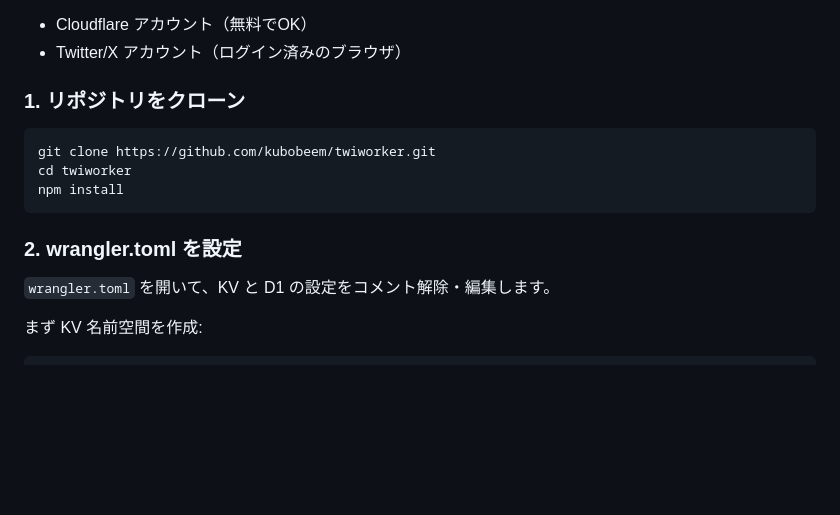
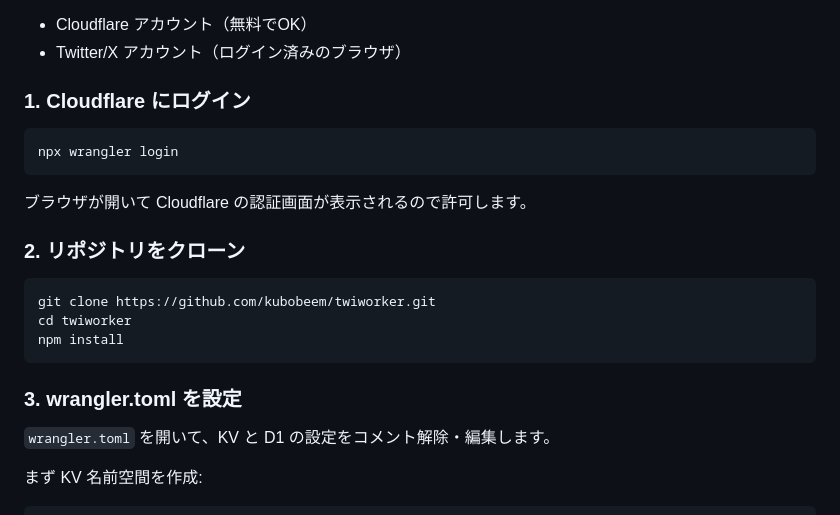
Before and after one commit to kubobeem/twiworker, a Markdown page: README.md, the part around the change. Drawn GitHub-style; blank space fills up the shorter version.

Commit message:
Add wrangler login step to README

````diff
--- a/README.md
+++ b/README.md
@@ -74,7 +74,15 @@ twiworker/
 - Cloudflare アカウント（無料でOK）
 - Twitter/X アカウント（ログイン済みのブラウザ）
 
-### 1. リポジトリをクローン
+### 1. Cloudflare にログイン
+
+```bash
+npx wrangler login
+```
+
+ブラウザが開いて Cloudflare の認証画面が表示されるので許可します。
+
+### 2. リポジトリをクローン
 
 ```bash
 git clone https://github.com/kubobeem/twiworker.git
@@ -82,7 +90,7 @@ cd twiworker
 npm install
 ```
 
-### 2. wrangler.toml を設定
+### 3. wrangler.toml を設定
 
 `wrangler.toml` を開いて、KV と D1 の設定をコメント解除・編集します。
 
````
